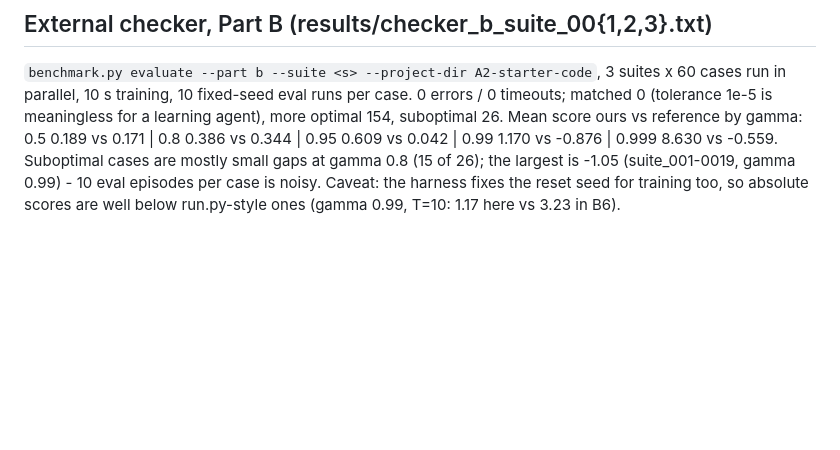
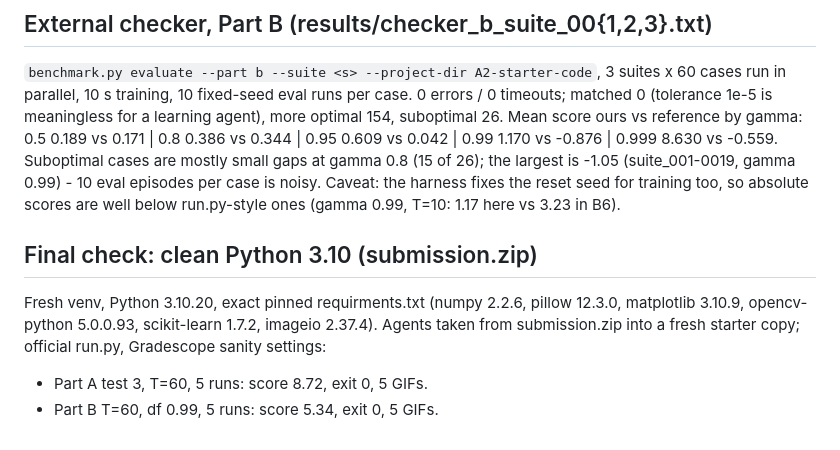
Before and after one commit to Yashwardhan2/col333-a2, a Markdown page: NOTES.md, the part around the change. Drawn GitHub-style; blank space fills up the shorter version.

Commit message:
Notes: clean Python 3.10 sanity check of submission.zip passed
Co-Authored-By: Claude Opus 5.5 <noreply@anthropic.com>
Claude-Session: https://claude.ai/code/session_017QVPyttT1v6dtVTXV45r5C

```diff
--- a/NOTES.md
+++ b/NOTES.md
@@ -377,3 +377,10 @@ Decision: keep the submitted agent unchanged; neither Gemini idea helps small bu
 Mean score ours vs reference by gamma: 0.5 0.189 vs 0.171 | 0.8 0.386 vs 0.344 | 0.95 0.609 vs 0.042 | 0.99 1.170 vs -0.876 | 0.999 8.630 vs -0.559.
 Suboptimal cases are mostly small gaps at gamma 0.8 (15 of 26); the largest is -1.05 (suite_001-0019, gamma 0.99) - 10 eval episodes per case is noisy.
 Caveat: the harness fixes the reset seed for training too, so absolute scores are well below run.py-style ones (gamma 0.99, T=10: 1.17 here vs 3.23 in B6).
+
+## Final check: clean Python 3.10 (submission.zip)
+Fresh venv, Python 3.10.20, exact pinned requirments.txt (numpy 2.2.6, pillow 12.3.0, matplotlib 3.10.9,
+opencv-python 5.0.0.93, scikit-learn 1.7.2, imageio 2.37.4). Agents taken from submission.zip into a fresh
+starter copy; official run.py, Gradescope sanity settings:
+- Part A test 3, T=60, 5 runs: score 8.72, exit 0, 5 GIFs.
+- Part B T=60, df 0.99, 5 runs: score 5.34, exit 0, 5 GIFs.
```
